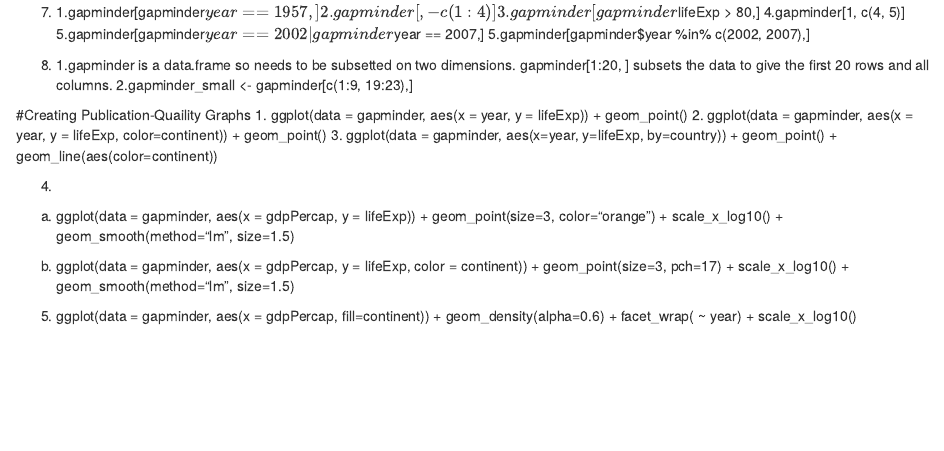
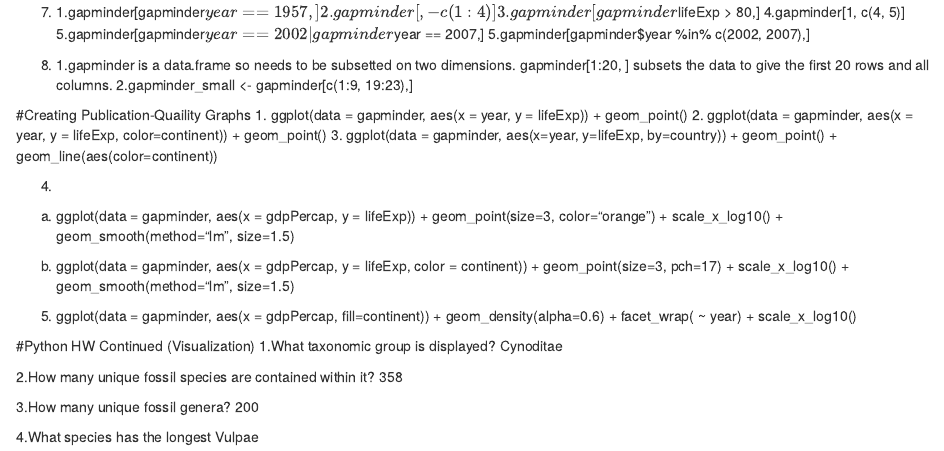
Before and after one commit to domcastro95/homework_EEB177, an R Markdown document (r-week-8-hw-eeb174.Rmd): the page in a window 1100 px wide, from 1440 px down. Rendered offline with R 4.5, knitr and Pandoc, with nearby package versions.

Commit message:
homework revisited

```diff
--- a/r-week-8-hw-eeb174.Rmd
+++ b/r-week-8-hw-eeb174.Rmd
@@ -117,3 +117,17 @@ ggplot(data = gapminder, aes(x = gdpPercap, y = lifeExp, color = continent)) + g
 
 5.
 ggplot(data = gapminder, aes(x = gdpPercap, fill=continent)) + geom_density(alpha=0.6) + facet_wrap( ~ year) + scale_x_log10()
+
+
+#Python HW Continued (Visualization)
+1.What taxonomic group is displayed?
+Cynoditae
+
+2.How many unique fossil species are contained within it?
+358
+
+3.How many unique fossil genera?
+200
+
+4.What species has the longest
+Vulpae
```
